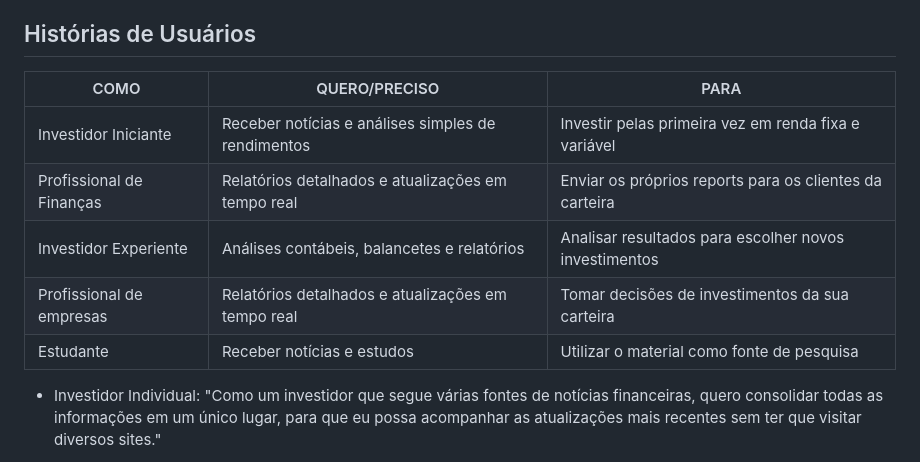
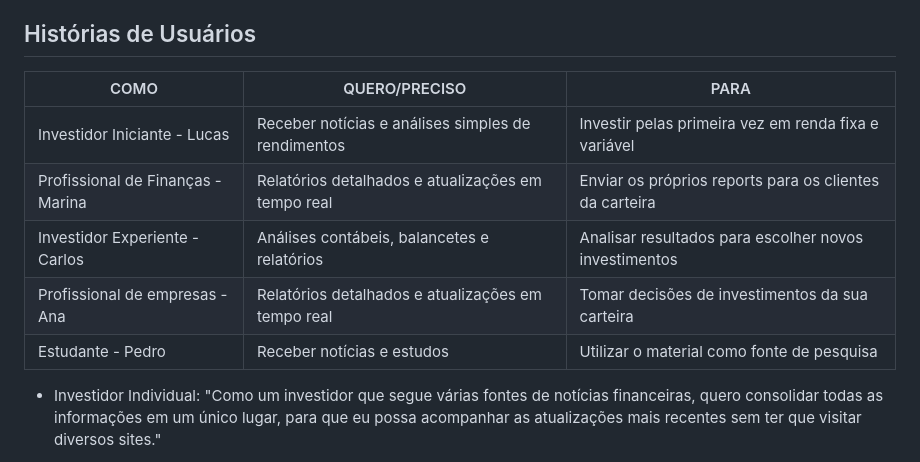
Before and after one commit to ICEI-PUC-Minas-PMV-SI/pmv-si-2024-2-pe1-t3-pmv-si-2024-2-pe1-t3-WebApplicationProject-Template, a Markdown page: docs/02.Especificações-do-Projeto.md, the part around the change printed below. Rendered like a GitHub page.

```diff
--- a/docs/02.Especificações-do-Projeto.md
+++ b/docs/02.Especificações-do-Projeto.md
@@ -20,13 +130,13 @@ A seguir, apresentamos as principais personas que representam os potenciais usu
 
 ## Histórias de Usuários
 
-|  COMO                    |     QUERO/PRECISO                                  |     PARA                                               |
-|--------------------------|--------------------------------------------------- |------------------------------------------------------- |
-|Investidor Iniciante      | Receber notícias e análises simples de rendimentos | Investir pelas primeira vez em renda fixa e variável   |
-|Profissional de Finanças  | Relatórios detalhados e atualizações em tempo real | Enviar os próprios reports para os clientes da carteira|
-|Investidor Experiente     | Análises contábeis, balancetes e relatórios        | Analisar resultados para escolher novos investimentos  |
-|Profissional de empresas  | Relatórios detalhados e atualizações em tempo real | Tomar decisões de investimentos da sua carteira        |
-|Estudante                 | Receber notícias e estudos                         | Utilizar o material como fonte de pesquisa             |
+|  COMO                             |  QUERO/PRECISO                                     |  PARA                                                  |
+|-----------------------------------|----------------------------------------------------|------------------------------------------------------- |
+|Investidor Iniciante - Lucas       | Receber notícias e análises simples de rendimentos | Investir pelas primeira vez em renda fixa e variável   |
+|Profissional de Finanças - Marina  | Relatórios detalhados e atualizações em tempo real | Enviar os próprios reports para os clientes da carteira|
+|Investidor Experiente - Carlos     | Análises contábeis, balancetes e relatórios        | Analisar resultados para escolher novos investimentos  |
+|Profissional de empresas - Ana     | Relatórios detalhados e atualizações em tempo real | Tomar decisões de investimentos da sua carteira        |
+|Estudante - Pedro                  | Receber notícias e estudos                         | Utilizar o material como fonte de pesquisa             |
 
  - Investidor Individual:
 "Como um investidor que segue várias fontes de notícias financeiras, quero consolidar todas as informações em um único lugar, para que eu possa acompanhar as atualizações mais recentes sem ter que visitar diversos sites."
```
Also changed, not shown: other parts of docs/02.Especificações-do-Projeto.md (+115 -5 lines).
